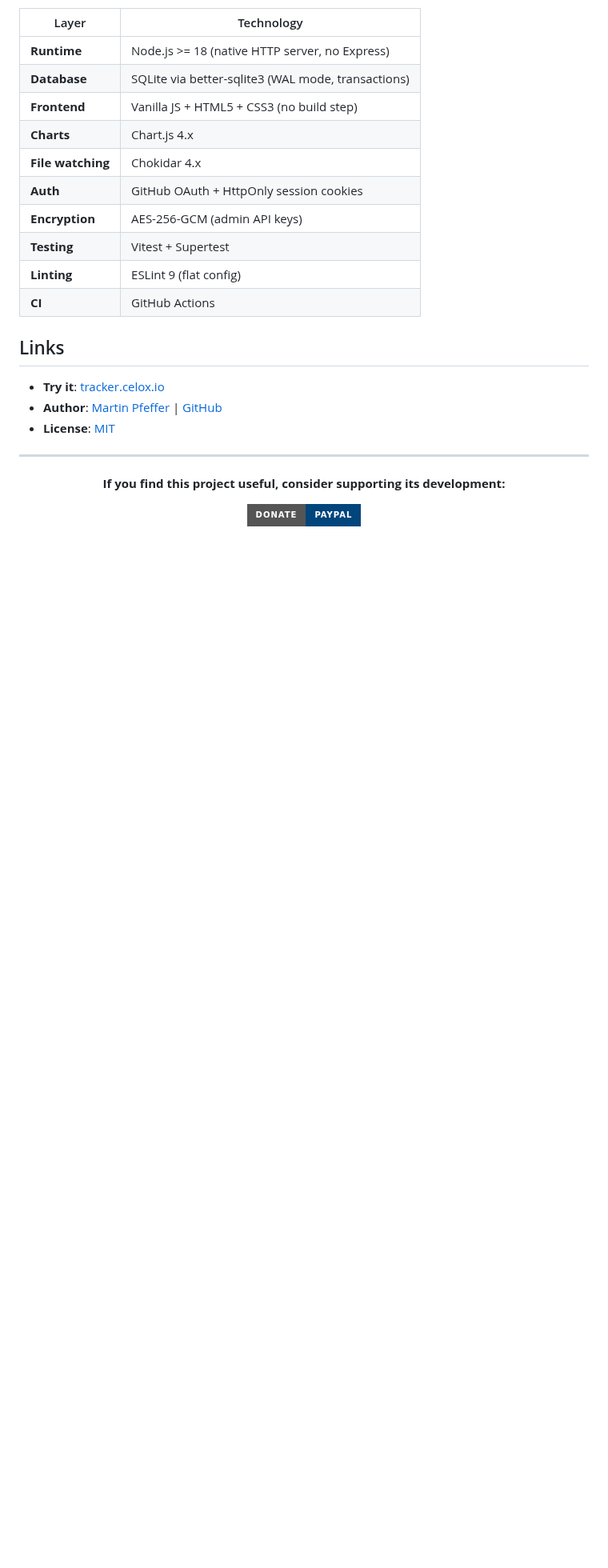
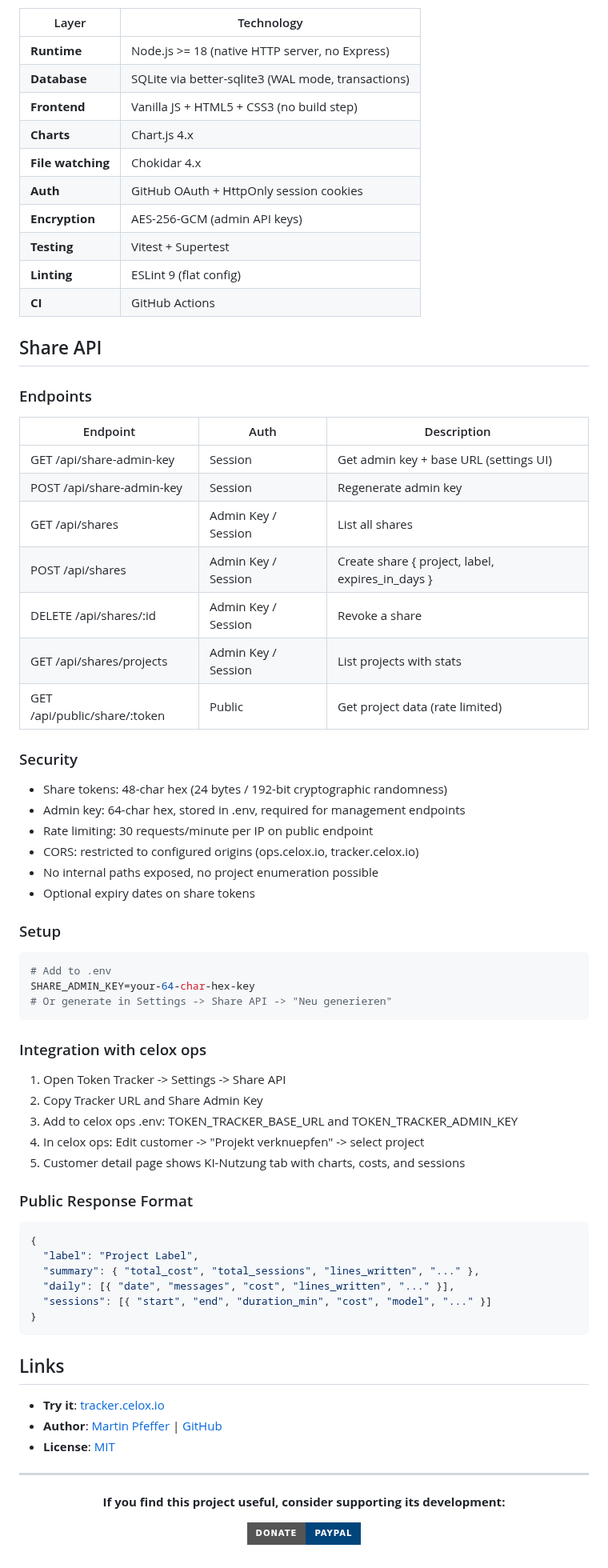
Before and after one commit to pepperonas/claude-token-tracker, a Markdown page: README.md, the part around one of its changes. Shown at 80% size. Rendered like a GitHub page; badges without logos; blank space fills up the shorter version.

Commit message:
README: Share API Dokumentation
- Share API Highlight in Features-Liste
- Architecture-Diagramm um Share-API-Flow erweitert
- Neue Sektion "Share API" mit Endpoints-Tabelle, Sicherheitsdetails,
  Setup-Anleitung, celox ops Integrations-Guide und Response-Format
- 7 Endpoints dokumentiert (public + admin key + session auth)

Co-Authored-By: Claude Opus 4.6 (1M context) <noreply@anthropic.com>

````diff
--- a/README.md
+++ b/README.md
@@ -161,6 +168,56 @@ Sync Agent (client) -> POST /api/sync (API key auth)
 | **Testing** | Vitest + Supertest |
 | **Linting** | ESLint 9 (flat config) |
 | **CI** | GitHub Actions |
+
+## Share API
+
+### Endpoints
+
+| Endpoint | Auth | Description |
+|----------|------|-------------|
+| GET /api/share-admin-key | Session | Get admin key + base URL (settings UI) |
+| POST /api/share-admin-key | Session | Regenerate admin key |
+| GET /api/shares | Admin Key / Session | List all shares |
+| POST /api/shares | Admin Key / Session | Create share { project, label, expires_in_days } |
+| DELETE /api/shares/:id | Admin Key / Session | Revoke a share |
+| GET /api/shares/projects | Admin Key / Session | List projects with stats |
+| GET /api/public/share/:token | Public | Get project data (rate limited) |
+
+### Security
+
+- Share tokens: 48-char hex (24 bytes / 192-bit cryptographic randomness)
+- Admin key: 64-char hex, stored in .env, required for management endpoints
+- Rate limiting: 30 requests/minute per IP on public endpoint
+- CORS: restricted to configured origins (ops.celox.io, tracker.celox.io)
+- No internal paths exposed, no project enumeration possible
+- Optional expiry dates on share tokens
+
+### Setup
+
+```bash
+# Add to .env
+SHARE_ADMIN_KEY=your-64-char-hex-key
+# Or generate in Settings -> Share API -> "Neu generieren"
+```
+
+### Integration with celox ops
+
+1. Open Token Tracker -> Settings -> Share API
+2. Copy Tracker URL and Share Admin Key
+3. Add to celox ops .env: TOKEN_TRACKER_BASE_URL and TOKEN_TRACKER_ADMIN_KEY
+4. In celox ops: Edit customer -> "Projekt verknuepfen" -> select project
+5. Customer detail page shows KI-Nutzung tab with charts, costs, and sessions
+
+### Public Response Format
+
+```json
+{
+  "label": "Project Label",
+  "summary": { "total_cost", "total_sessions", "lines_written", "..." },
+  "daily": [{ "date", "messages", "cost", "lines_written", "..." }],
+  "sessions": [{ "start", "end", "duration_min", "cost", "model", "..." }]
+}
+```
 
 ## Links
 
````
Also changed, not shown: other parts of README.md (+7 -0 lines).
